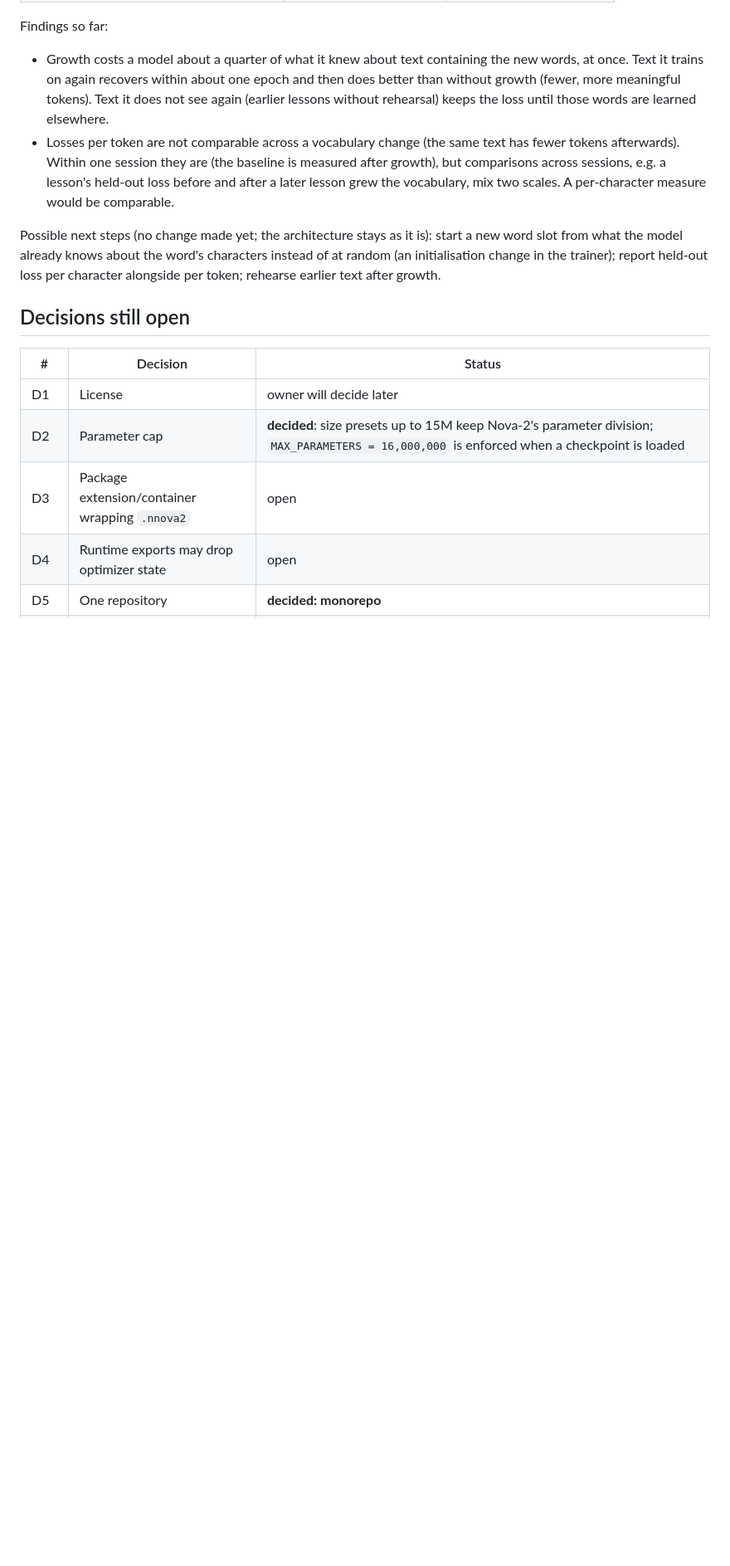
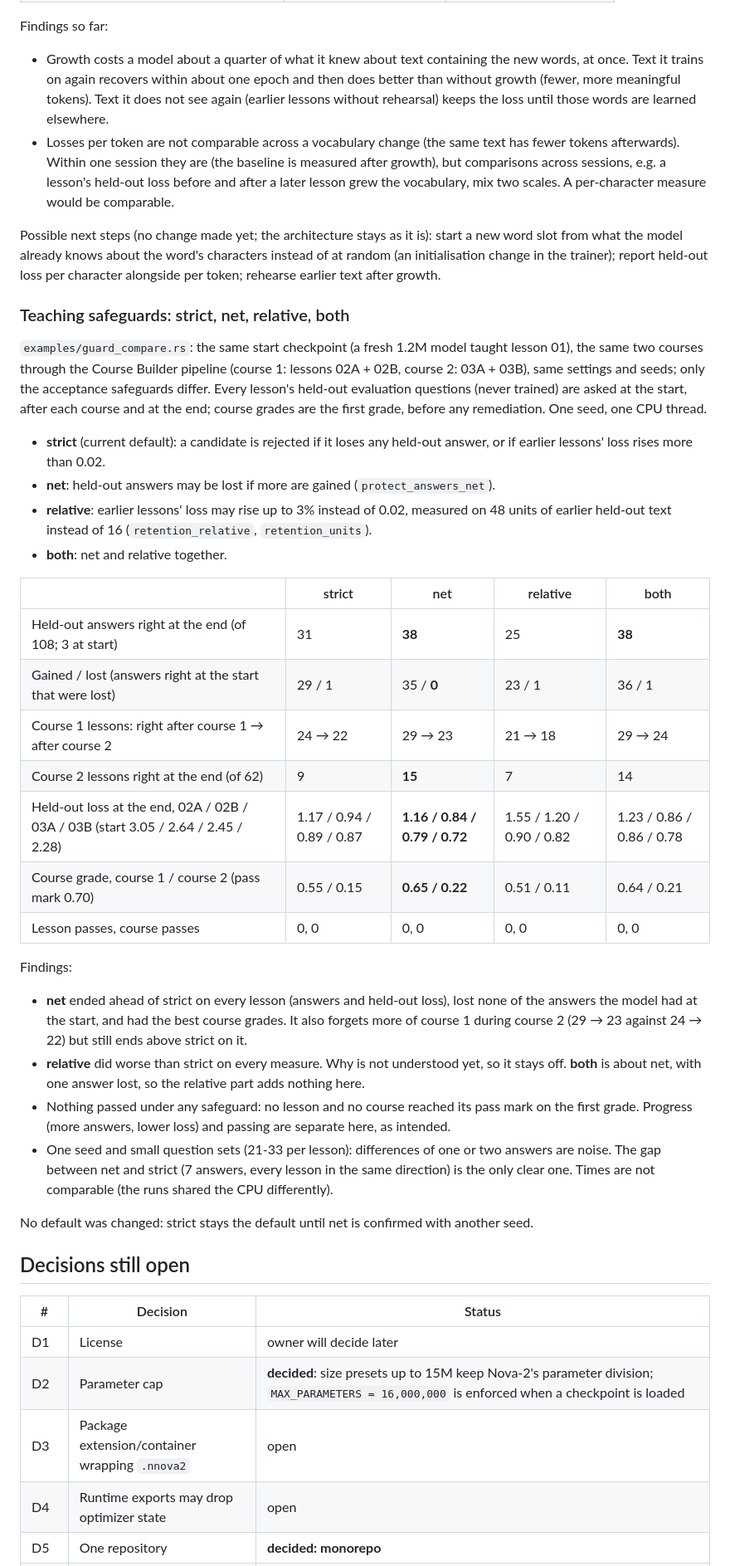
Before and after one commit to SirSkirt/Yendory, a Markdown page: docs/STATUS.md, the part around the change. Shown at 83% size. GitHub-like rendering; blank space fills up the shorter version.

Commit message:
Docs: results of the teaching safeguard comparison
Strict, net, relative and both from the same checkpoint over two courses: net ends with the
most held-out answers (38 of 108 vs 31 strict), loses none of the starting answers and has
the lowest held-out losses and best course grades; relative is worse than strict and stays
off. Nothing passed under any safeguard. Defaults unchanged pending a second seed.

Co-Authored-By: Claude Opus 5.5 <noreply@anthropic.com>
Claude-Session: https://claude.ai/code/session_01DA9c81DY7gfit3rQBPDJmT

```diff
--- a/docs/STATUS.md
+++ b/docs/STATUS.md
@@ -118,6 +118,46 @@ slot from what the model already knows about the word's characters instead of at
 initialisation change in the trainer); report held-out loss per character alongside per token;
 rehearse earlier text after growth.
 
+### Teaching safeguards: strict, net, relative, both
+
+`examples/guard_compare.rs`: the same start checkpoint (a fresh 1.2M model taught lesson 01),
+the same two courses through the Course Builder pipeline (course 1: lessons 02A + 02B, course 2:
+03A + 03B), same settings and seeds; only the acceptance safeguards differ. Every lesson's
+held-out evaluation questions (never trained) are asked at the start, after each course and at
+the end; course grades are the first grade, before any remediation. One seed, one CPU thread.
+
+- **strict** (current default): a candidate is rejected if it loses any held-out answer, or if
+  earlier lessons' loss rises more than 0.02.
+- **net**: held-out answers may be lost if more are gained (`protect_answers_net`).
+- **relative**: earlier lessons' loss may rise up to 3% instead of 0.02, measured on 48 units
+  of earlier held-out text instead of 16 (`retention_relative`, `retention_units`).
+- **both**: net and relative together.
+
+| | strict | net | relative | both |
+|---|---|---|---|---|
+| Held-out answers right at the end (of 108; 3 at start) | 31 | **38** | 25 | **38** |
+| Gained / lost (answers right at the start that were lost) | 29 / 1 | 35 / **0** | 23 / 1 | 36 / 1 |
+| Course 1 lessons: right after course 1 → after course 2 | 24 → 22 | 29 → 23 | 21 → 18 | 29 → 24 |
+| Course 2 lessons right at the end (of 62) | 9 | **15** | 7 | 14 |
+| Held-out loss at the end, 02A / 02B / 03A / 03B (start 3.05 / 2.64 / 2.45 / 2.28) | 1.17 / 0.94 / 0.89 / 0.87 | **1.16 / 0.84 / 0.79 / 0.72** | 1.55 / 1.20 / 0.90 / 0.82 | 1.23 / 0.86 / 0.86 / 0.78 |
+| Course grade, course 1 / course 2 (pass mark 0.70) | 0.55 / 0.15 | **0.65 / 0.22** | 0.51 / 0.11 | 0.64 / 0.21 |
+| Lesson passes, course passes | 0, 0 | 0, 0 | 0, 0 | 0, 0 |
+
+Findings:
+
+- **net** ended ahead of strict on every lesson (answers and held-out loss), lost none of the
+  answers the model had at the start, and had the best course grades. It also forgets more
+  of course 1 during course 2 (29 → 23 against 24 → 22) but still ends above strict on it.
+- **relative** did worse than strict on every measure. Why is not understood yet, so it stays
+  off. **both** is about net, with one answer lost, so the relative part adds nothing here.
+- Nothing passed under any safeguard: no lesson and no course reached its pass mark on the
+  first grade. Progress (more answers, lower loss) and passing are separate here, as intended.
+- One seed and small question sets (21-33 per lesson): differences of one or two answers are
+  noise. The gap between net and strict (7 answers, every lesson in the same direction) is the
+  only clear one. Times are not comparable (the runs shared the CPU differently).
+
+No default was changed: strict stays the default until net is confirmed with another seed.
+
 ## Decisions still open
 
 | # | Decision | Status |
```
